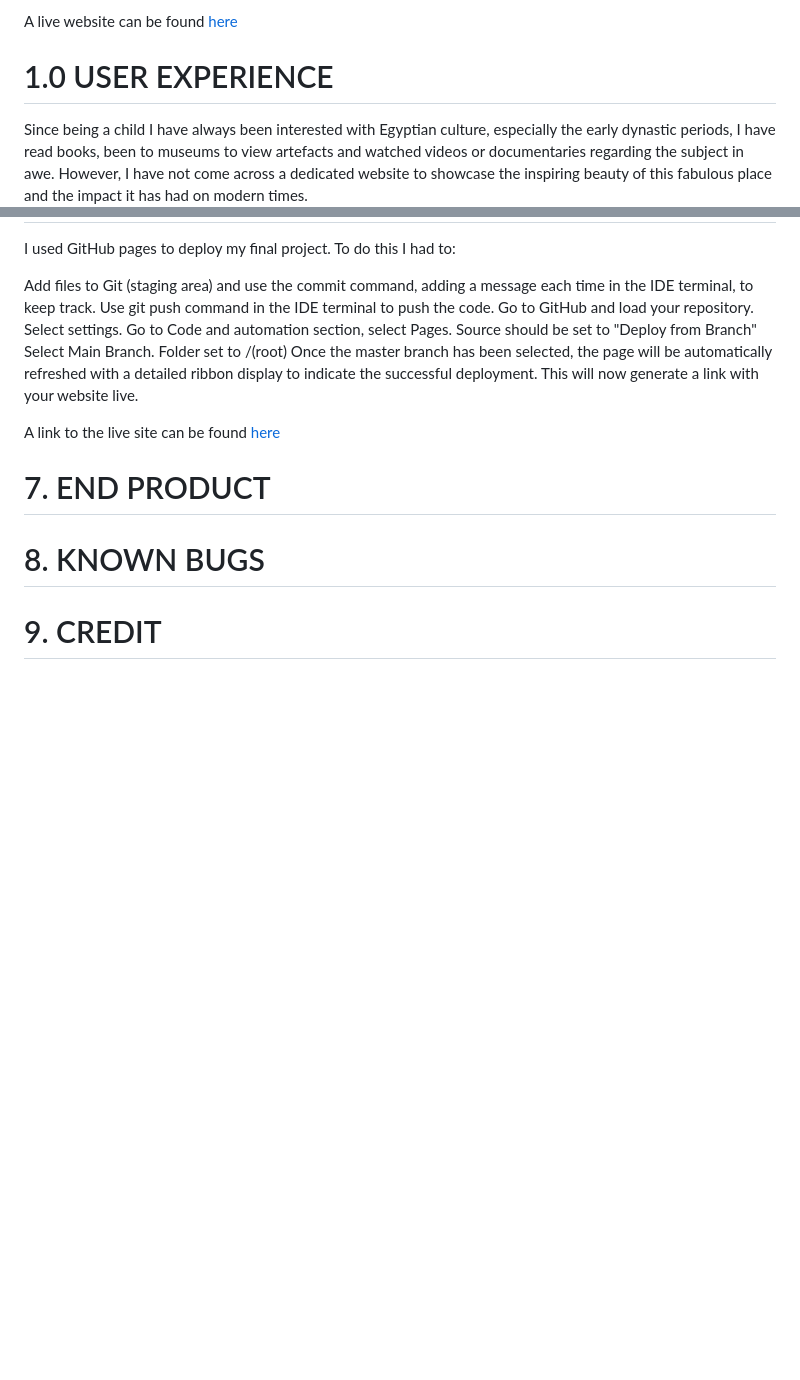
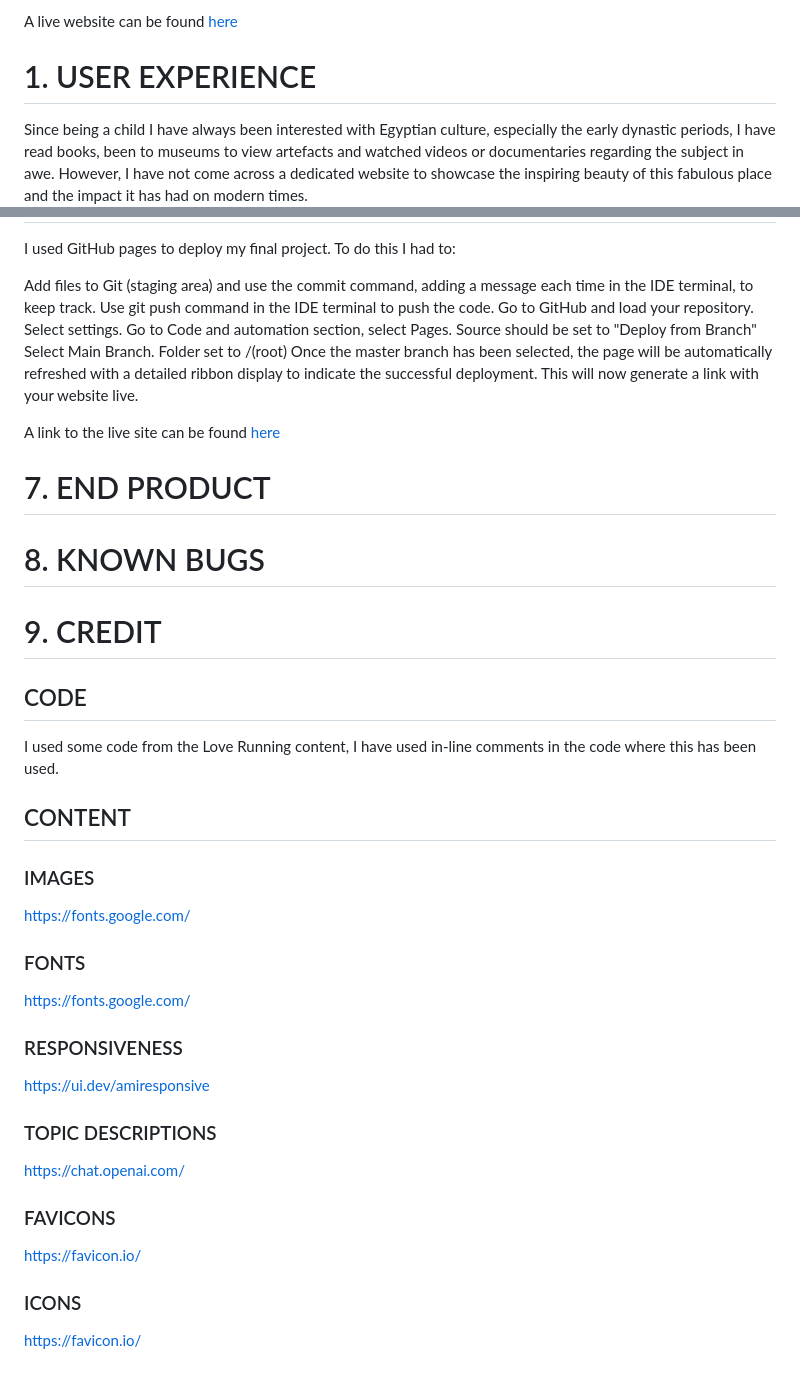
Before and after one commit to Beeden17/ancient-egypt-pp1, a Markdown page: README.md, 2 parts joined by grey strips. GitHub-like rendering; blank space fills up the shorter version.

Commit message:
completed credit section

```diff
--- a/README.md
+++ b/README.md
@@ -6,7 +6,7 @@ Welcome to my first project. This project is a history website based on Ancient
 
 A live website can be found [here](https://github.com/Beeden17/ancient-egypt-pp1.git)
 
-# 1.0 USER EXPERIENCE
+# 1. USER EXPERIENCE
 
 Since being a child I have always been interested with Egyptian culture, especially the early dynastic periods, I have read books, been to museums to view artefacts and watched videos or documentaries regarding the subject in awe. However, I have not come across a dedicated website to showcase the inspiring beauty of this fabulous place and the impact it has had on modern times.
 
@@ -175,3 +175,33 @@ A link to the live site can be found [here](https://beeden17.github.io/ancient-e
 # 8. KNOWN BUGS
 
 # 9. CREDIT
+
+## CODE
+
+I used some code from the Love Running content, I have used in-line comments in the code where this has been used.
+
+## CONTENT
+
+### IMAGES
+
+[https://fonts.google.com/](https://www.pexels.com/)
+
+### FONTS
+
+[https://fonts.google.com/](https://fonts.google.com/)
+
+### RESPONSIVENESS
+
+[https://ui.dev/amiresponsive](https://ui.dev/amiresponsive)
+
+### TOPIC DESCRIPTIONS
+
+[https://chat.openai.com/](https://chat.openai.com/)
+
+### FAVICONS
+
+[https://favicon.io/](https://favicon.io/)
+
+### ICONS
+
+[https://favicon.io/](https://fontawesome.com/search)
```
